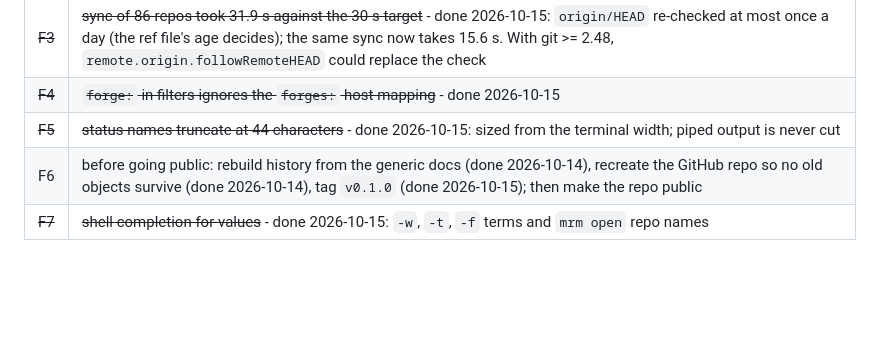
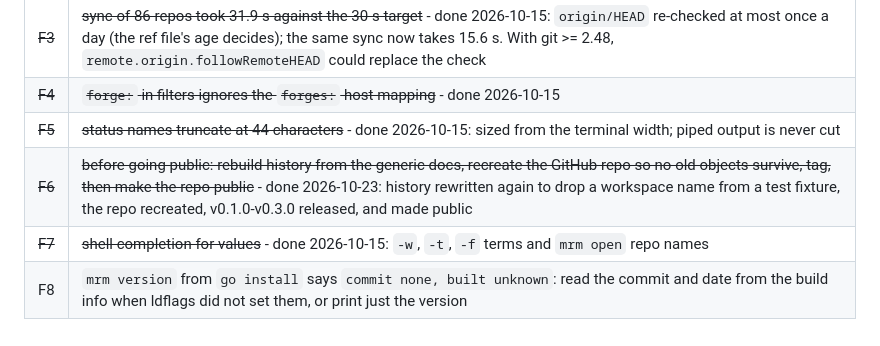
Before and after one commit to adegoodyer/mrm, a Markdown page: docs/03-roadmap.md, the part around the change. Drawn GitHub-style; blank space fills up the shorter version.

Commit message:
docs: roadmap - public with 0.1.0 to 0.3.0 released (F6); F8 for go install's version line

```diff
--- a/docs/03-roadmap.md
+++ b/docs/03-roadmap.md
@@ -118,5 +118,6 @@ Ideas from using 0.2.0, for 0.3.0.
 | ~~F3~~ | ~~sync of 86 repos took 31.9 s against the 30 s target~~ - done 2026-10-15: `origin/HEAD` re-checked at most once a day (the ref file's age decides); the same sync now takes 15.6 s. With git >= 2.48, `remote.origin.followRemoteHEAD` could replace the check |
 | ~~F4~~ | ~~`forge:` in filters ignores the `forges:` host mapping~~ - done 2026-10-15                                                                                                                                                                                     |
 | ~~F5~~ | ~~status names truncate at 44 characters~~ - done 2026-10-15: sized from the terminal width; piped output is never cut                                                                                                                                           |
-| F6     | before going public: rebuild history from the generic docs (done 2026-10-14), recreate the GitHub repo so no old objects survive (done 2026-10-14), tag `v0.1.0` (done 2026-10-15); then make the repo public                                                    |
+| ~~F6~~ | ~~before going public: rebuild history from the generic docs, recreate the GitHub repo so no old objects survive, tag, then make the repo public~~ - done 2026-10-23: history rewritten again to drop a workspace name from a test fixture, the repo recreated, v0.1.0-v0.3.0 released, and made public |
 | ~~F7~~ | ~~shell completion for values~~ - done 2026-10-15: `-w`, `-t`, `-f` terms and `mrm open` repo names                                                                                                                                                              |
+| F8     | `mrm version` from `go install` says `commit none, built unknown`: read the commit and date from the build info when ldflags did not set them, or print just the version |
```
